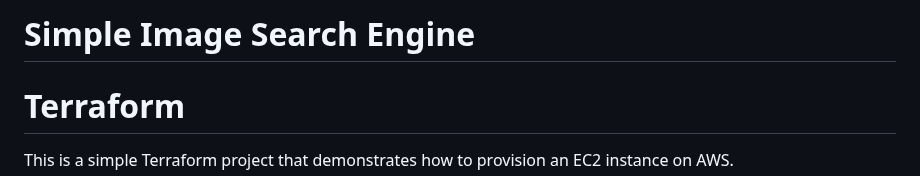
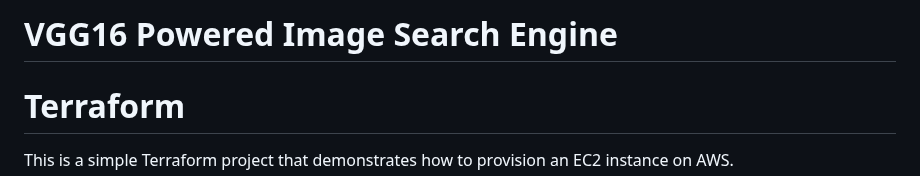
Before and after one commit to Ukashashere/Image2Image-Search-Engine, a Markdown page: README.md, the part around the change. Rendered like a GitHub page.

```diff
--- a/README.md
+++ b/README.md
@@ -1,4 +1,4 @@
-# Simple Image Search Engine
+# VGG16 Powered Image Search Engine
 
 # Terraform
 
```
